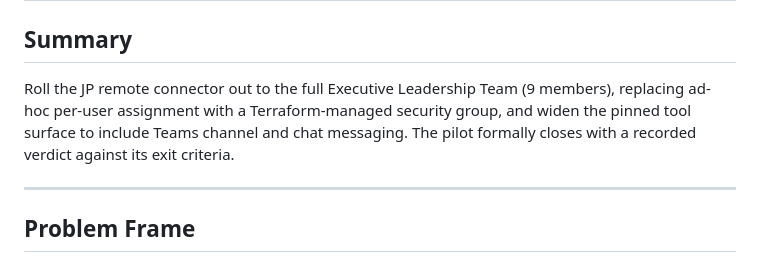
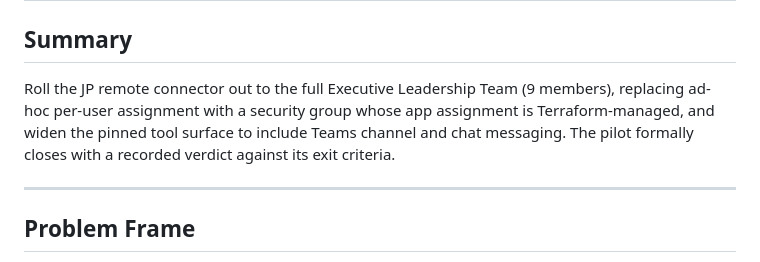
Before and after one commit to jbctechsolutions/mcp-office365, a Markdown page: docs/brainstorms/2026-08-13-exec-team-connector-rollout-requirements.md, the part around the change. GitHub-like rendering.

```diff
--- a/docs/brainstorms/2026-08-13-exec-team-connector-rollout-requirements.md
+++ b/docs/brainstorms/2026-08-13-exec-team-connector-rollout-requirements.md
@@ -7,7 +7,7 @@ topic: exec-team-connector-rollout
 
 ## Summary
 
-Roll the JP remote connector out to the full Executive Leadership Team (9 members), replacing ad-hoc per-user assignment with a Terraform-managed security group, and widen the pinned tool surface to include Teams channel and chat messaging. The pilot formally closes with a recorded verdict against its exit criteria.
+Roll the JP remote connector out to the full Executive Leadership Team (9 members), replacing ad-hoc per-user assignment with a security group whose app assignment is Terraform-managed, and widen the pinned tool surface to include Teams channel and chat messaging. The pilot formally closes with a recorded verdict against its exit criteria.
 
 ---
 
```
Also changed, not shown: docs/plans/2026-08-14-001-feat-exec-team-connector-rollout-plan.md (+1 -1 lines), docs/remote/pilot-runbook.md (+4 -2 lines).
